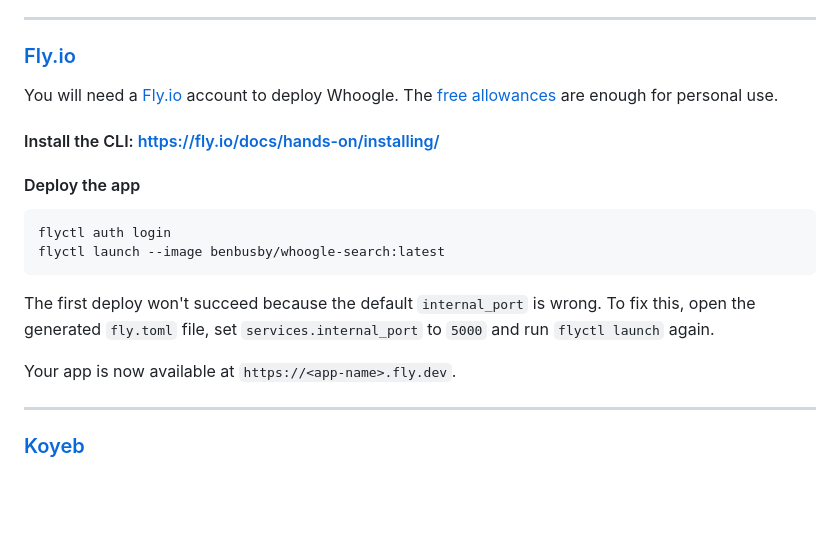
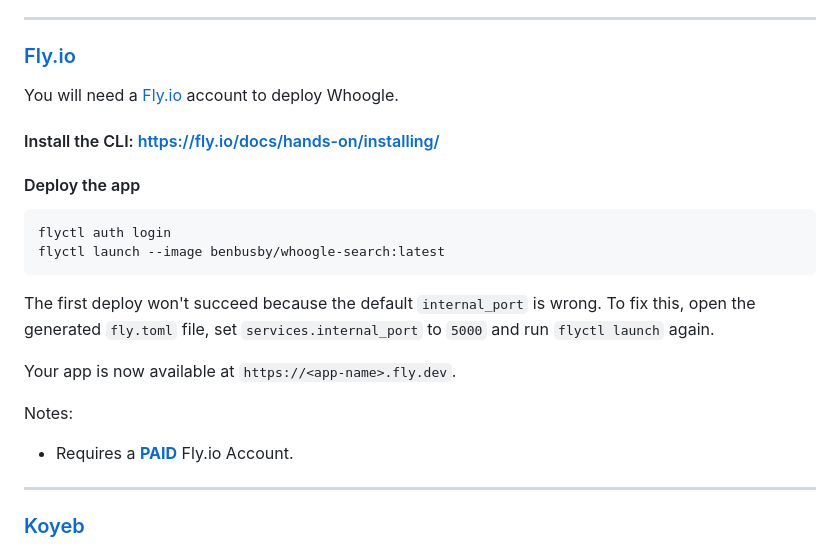
Before and after one commit to benbusby/whoogle-search, a Markdown page: README.md, the part around the change. Drawn GitHub-style; blank space fills up the shorter version.

Commit message:
docs: update fly.io free plan details [skip ci] (#1173)
Free plan no longer available in fly.io
https://fly.io/docs/about/pricing/#free-allowances

```diff
--- a/README.md
+++ b/README.md
@@ -115,7 +115,7 @@ ___
 
 ### [Fly.io](https://fly.io)
 
-You will need a [Fly.io](https://fly.io) account to deploy Whoogle. The [free allowances](https://fly.io/docs/about/pricing/#free-allowances) are enough for personal use.
+You will need a [Fly.io](https://fly.io) account to deploy Whoogle.
 
 #### Install the CLI: https://fly.io/docs/hands-on/installing/
 
@@ -130,6 +130,9 @@ The first deploy won't succeed because the default `internal_port` is wrong.
 To fix this, open the generated `fly.toml` file, set `services.internal_port` to `5000` and run `flyctl launch` again.
 
 Your app is now available at `https://<app-name>.fly.dev`.
+
+Notes:
+- Requires a [**PAID**](https://fly.io/docs/about/pricing/#free-allowances) Fly.io Account.
 
 ___
 
```
